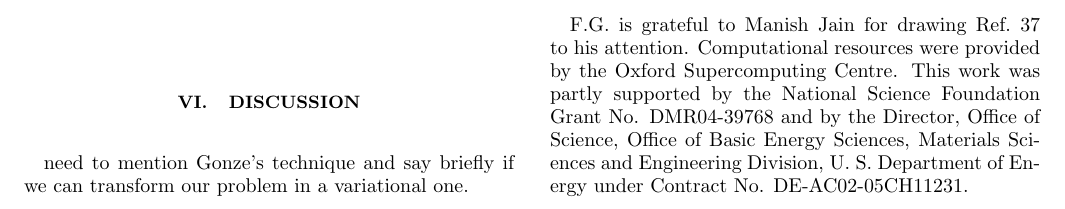
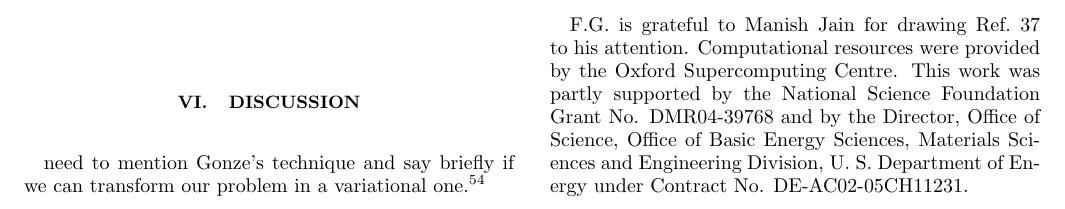
Before and after one commit to QEF/SternheimerGW, a LaTeX paper (Doc/paper/gwhs.tex): part of page 10 of 15, cut so that both start at the same text. Compiled offline with pdfLaTeX.

Commit message:
paper
git-svn-id: https://rothery3.materials.ox.ac.uk/svn/sgw/trunk@212 21dd5d8e-1f79-4369-87ad-170e0d29e828

```diff
--- a/Doc/paper/gwhs.tex
+++ b/Doc/paper/gwhs.tex
@@ -1129,7 +1129,7 @@ specified in input.
 \section{Discussion}\label{sec.discussion}
 
 need to mention Gonze's technique and say briefly if we can transform our problem
-in a variational one.
+in a variational one.\cite{gonze-variational}
 
 \section{Conclusions}\label{sec.conclusions}
 
```
Also changed, not shown: Doc/paper/gwhs.tex (4 more changed lines).
